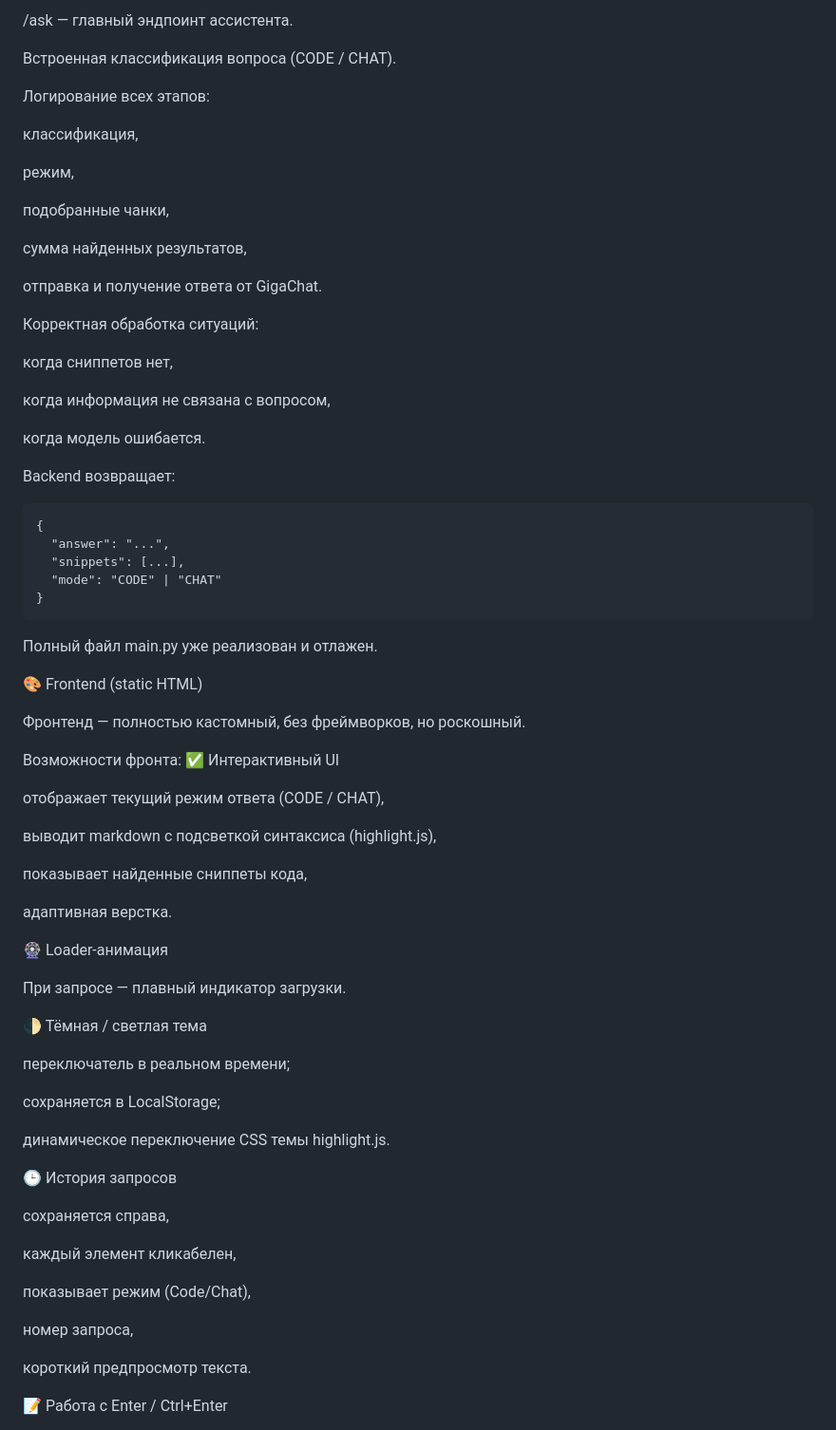
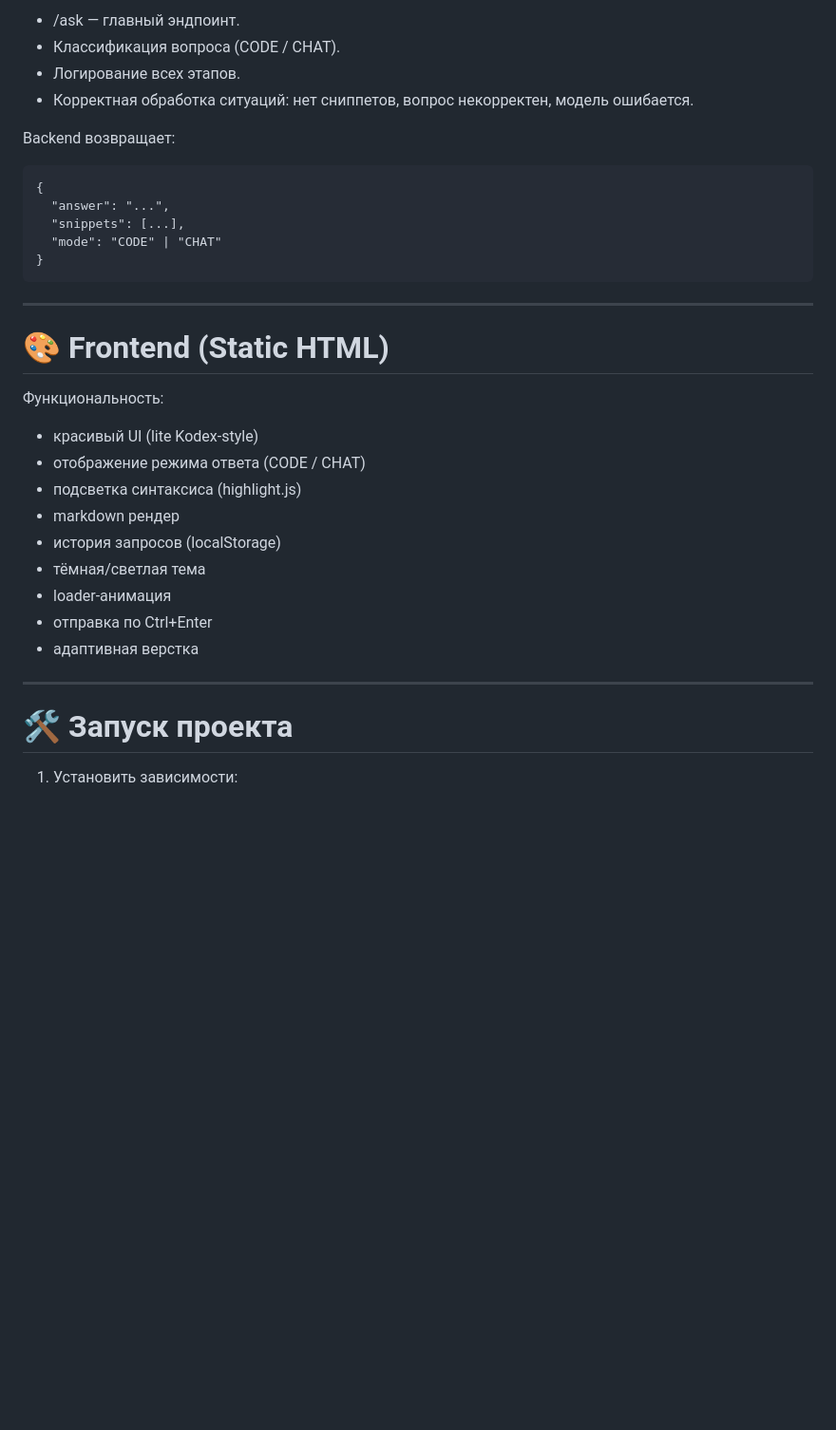
Before and after one commit to Feluxa/HaHaTone228_PAW_AI, a Markdown page: README.md, the part around one of its changes. Shown at 95% size. GitHub-like rendering; blank space fills up the shorter version.

Commit message:
Revise README with improved project details
Updated README to enhance project description and features.

````diff
--- a/README.md
+++ b/README.md
@@ -89,29 +63,11 @@ docstrings и комментарии внутри кода.
 
-/ask — главный эндпоинт ассистента.
-
-Встроенная классификация вопроса (CODE / CHAT).
-
-Логирование всех этапов:
-
-классификация,
-
-режим,
-
-подобранные чанки,
-
-сумма найденных результатов,
-
-отправка и получение ответа от GigaChat.
-
-Корректная обработка ситуаций:
-
-когда сниппетов нет,
-
-когда информация не связана с вопросом,
-
-когда модель ошибается.
+- /ask — главный эндпоинт.
+- Классификация вопроса (CODE / CHAT).
+- Логирование всех этапов.
+- Корректная обработка ситуаций: нет сниппетов, вопрос некорректен, модель ошибается.
 
 Backend возвращает:
+
 ```
 {
   "answer": "...",
@@ -120,46 +76,25 @@ Backend возвращает:
 }
 ```
 
-Полный файл main.py уже реализован и отлажен.
+---
 
-🎨 Frontend (static HTML)
+# 🎨 Frontend (Static HTML)
 
-Фронтенд — полностью кастомный, без фреймворков, но роскошный.
+Функциональность:
 
-Возможности фронта:
-✅ Интерактивный UI
+- красивый UI (lite Kodex-style)
+- отображение режима ответа (CODE / CHAT)
+- подсветка синтаксиса (highlight.js)
+- markdown рендер
+- история запросов (localStorage)
+- тёмная/светлая тема
+- loader-анимация
+- отправка по Ctrl+Enter
+- адаптивная верстка
 
-отображает текущий режим ответа (CODE / CHAT),
+---
 
-выводит markdown с подсветкой синтаксиса (highlight.js),
+# 🛠 Запуск проекта
 
-показывает найденные сниппеты кода,
+1. Установить зависимости:
 
-адаптивная верстка.
-
-🎡 Loader-анимация
-
-При запросе — плавный индикатор загрузки.
-
-🌓 Тёмная / светлая тема
-
-переключатель в реальном времени;
-
-сохраняется в LocalStorage;
-
-динамическое переключение CSS темы highlight.js.
-
-🕒 История запросов
-
-сохраняется справа,
-
-каждый элемент кликабелен,
-
-показывает режим (Code/Chat),
-
-номер запроса,
-
-короткий предпросмотр текста.
-
-📝 Работа с Enter / Ctrl+Enter
-
````
Also changed, not shown: other parts of README.md (+88 -122 lines).
